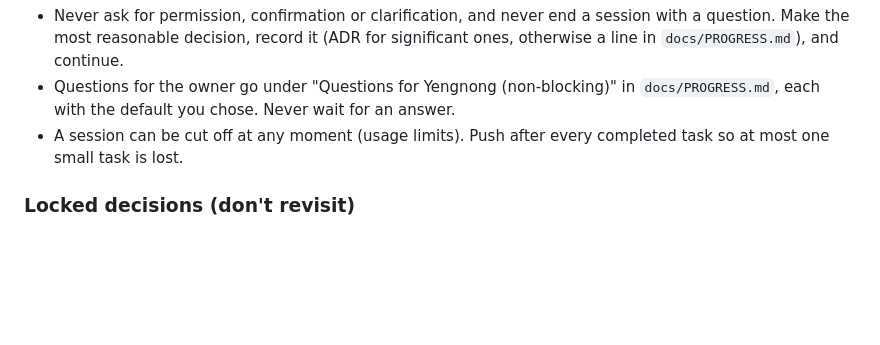
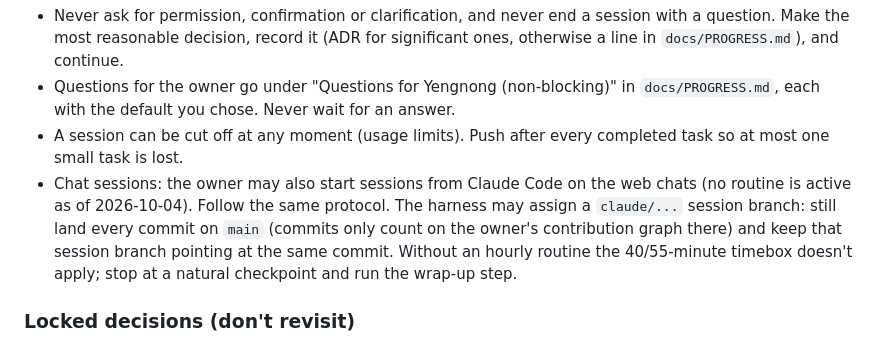
Before and after one commit to yengnongxiong/pl-scout-engine, a Markdown page: CLAUDE.md, the part around the change. GitHub-like rendering; blank space fills up the shorter version.

```diff
--- a/CLAUDE.md
+++ b/CLAUDE.md
@@ -10,6 +10,7 @@ This repo is built by unattended Claude Code sessions started by an hourly sched
 - Never ask for permission, confirmation or clarification, and never end a session with a question. Make the most reasonable decision, record it (ADR for significant ones, otherwise a line in `docs/PROGRESS.md`), and continue.
 - Questions for the owner go under "Questions for Yengnong (non-blocking)" in `docs/PROGRESS.md`, each with the default you chose. Never wait for an answer.
 - A session can be cut off at any moment (usage limits). Push after every completed task so at most one small task is lost.
+- Chat sessions: the owner may also start sessions from Claude Code on the web chats (no routine is active as of 2026-10-04). Follow the same protocol. The harness may assign a `claude/...` session branch: still land every commit on `main` (commits only count on the owner's contribution graph there) and keep that session branch pointing at the same commit. Without an hourly routine the 40/55-minute timebox doesn't apply; stop at a natural checkpoint and run the wrap-up step.
 
 ### Locked decisions (don't revisit)
 - Front end: React + TypeScript SPA in `web/` (ADR-0001). No Streamlit.
```
Also changed, not shown: docs/PROGRESS.md (+8 -4 lines).
